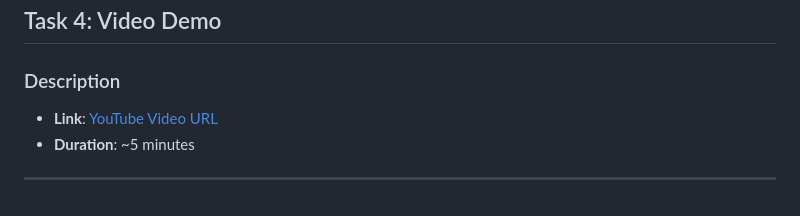
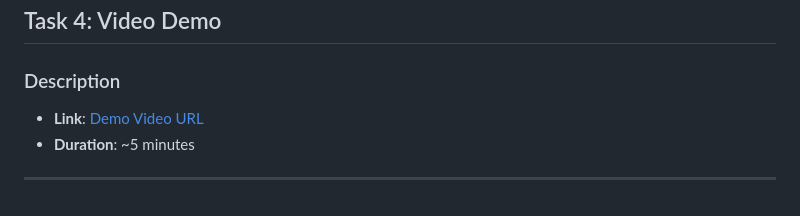
Before and after one commit to excelasaph/linear_regression_model, a Markdown page: README.md, the part around the change. Rendered like a GitHub page.

Commit message:
added demo video link

```diff
--- a/README.md
+++ b/README.md
@@ -151,7 +151,7 @@ Enhance student academic success by predicting GPA based on key factors, enablin
 ## Task 4: Video Demo
 
 ### Description
-- **Link**: [YouTube Video URL](https://youtu.be/gYrXbYAJSA8)
+- **Link**: [Demo Video URL](https://youtu.be/gYrXbYAJSA8)
 - **Duration**: ~5 minutes
 
 ---
```
